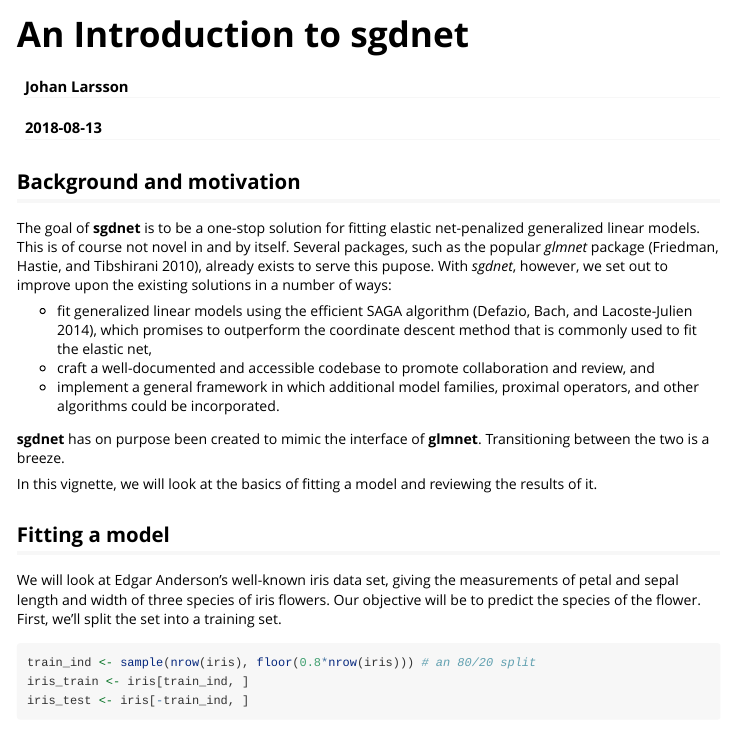
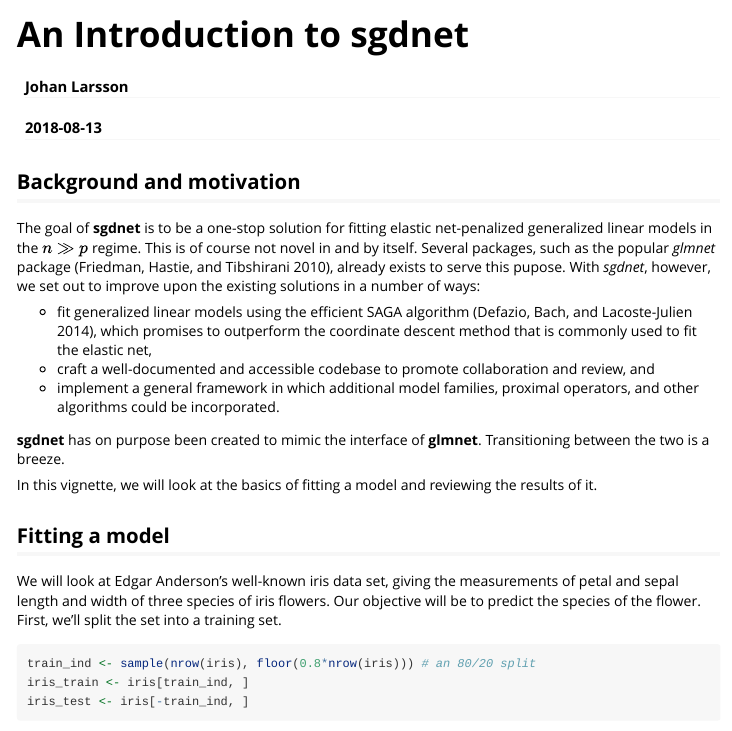
Before and after one commit to jolars/sgdnet, an R Markdown document (vignettes/introduction.Rmd): the page in a window 1100 px wide, from its top. Rendered offline with R 4.5, knitr and Pandoc, with nearby package versions; code that draws random numbers runs with fixed seeds of ours; some code elsewhere in the file could not run offline.

Commit message:
Clarify the target domain for sgdnet

```diff
--- a/vignettes/introduction.Rmd
+++ b/vignettes/introduction.Rmd
@@ -21,8 +21,10 @@ knitr::opts_chunk$set(
 
 The goal of **sgdnet** is to be
 a one-stop solution for fitting elastic net-penalized generalized linear
-models. This is of course not novel in and by itself. Several packages,
-such as the popular *glmnet* package [@friedman2010], already exists to serve this pupose.
+models in the $n \gg p$ regime. This is of course not novel in and by itself.
+Several packages,
+such as the popular *glmnet* package [@friedman2010], already exists to serve
+this pupose.
 With *sgdnet*, however, we set out to improve upon the existing solutions
 in a number of ways:
 
```
